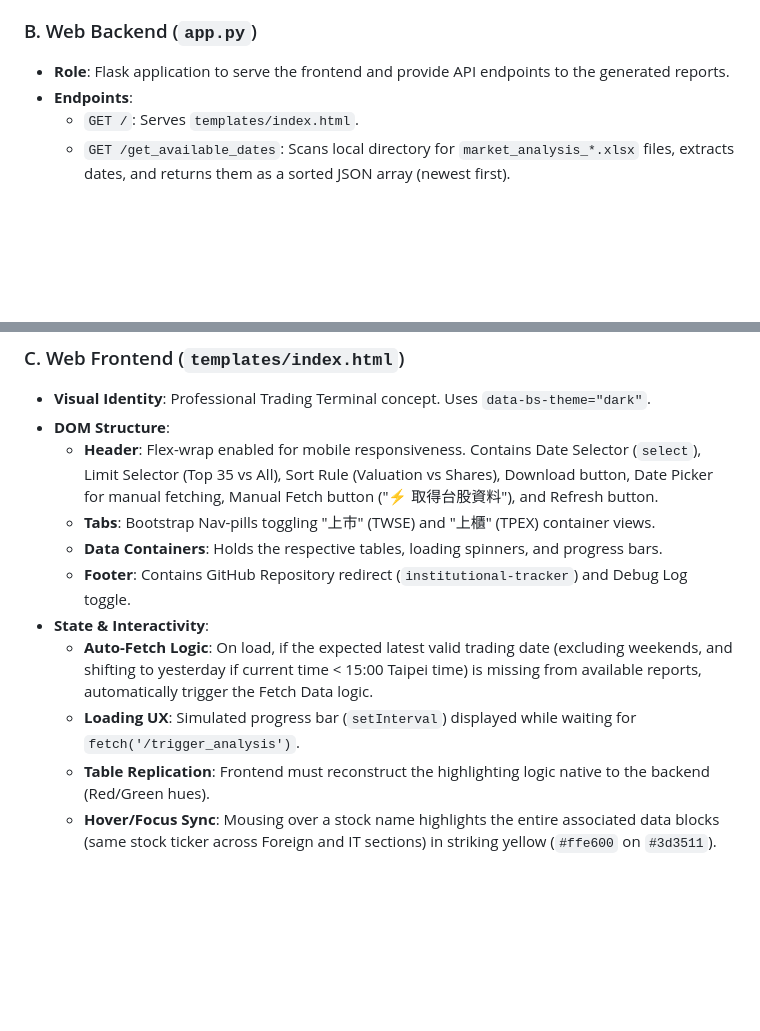
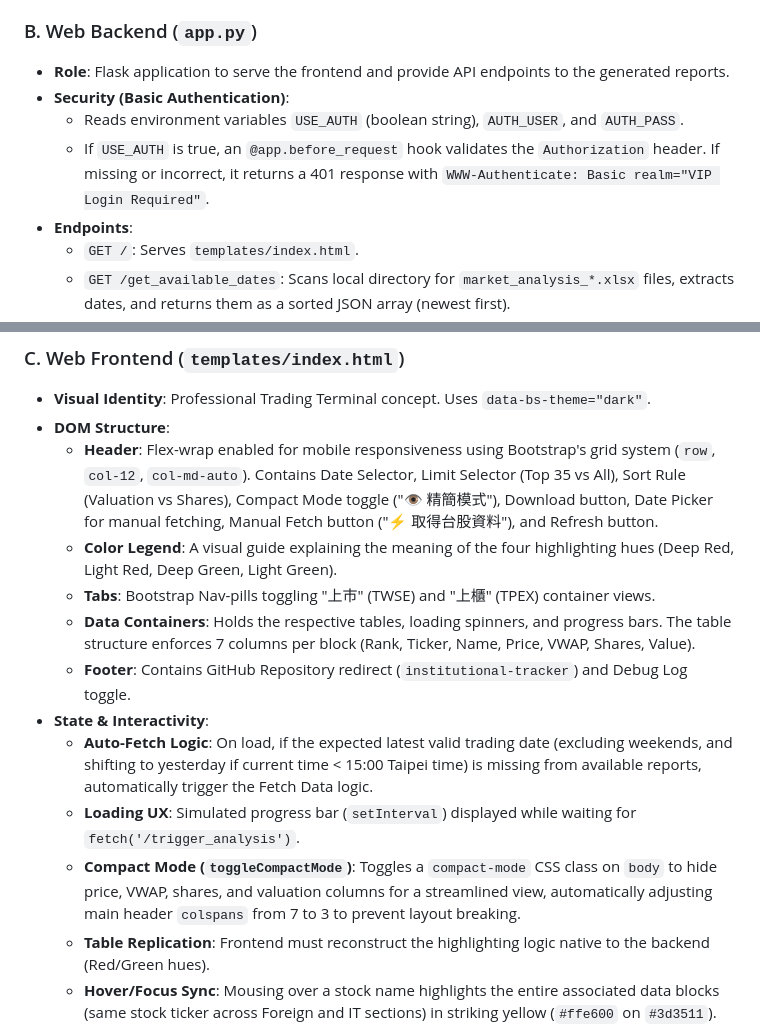
Before and after one commit to Aiersenlan/stoke_ai, a Markdown page: agent_recover.md, 2 parts joined by grey strips. Drawn GitHub-style; blank space fills up the shorter version.

```diff
--- a/agent_recover.md
+++ b/agent_recover.md
@@ -36,6 +36,9 @@ This document is specifically formulated for AI Agent ingestion. Reading this do
 
 ### B. Web Backend (`app.py`)
 *   **Role**: Flask application to serve the frontend and provide API endpoints to the generated reports.
+*   **Security (Basic Authentication)**:
+    *   Reads environment variables `USE_AUTH` (boolean string), `AUTH_USER`, and `AUTH_PASS`.
+    *   If `USE_AUTH` is true, an `@app.before_request` hook validates the `Authorization` header. If missing or incorrect, it returns a 401 response with `WWW-Authenticate: Basic realm="VIP Login Required"`.
 *   **Endpoints**:
     *   `GET /`: Serves `templates/index.html`.
     *   `GET /get_available_dates`: Scans local directory for `market_analysis_*.xlsx` files, extracts dates, and returns them as a sorted JSON array (newest first).
@@ -46,13 +49,15 @@ This document is specifically formulated for AI Agent ingestion. Reading this do
 ### C. Web Frontend (`templates/index.html`)
 *   **Visual Identity**: Professional Trading Terminal concept. Uses `data-bs-theme="dark"`.
 *   **DOM Structure**:
-    *   **Header**: Flex-wrap enabled for mobile responsiveness. Contains Date Selector (`select`), Limit Selector (Top 35 vs All), Sort Rule (Valuation vs Shares), Download button, Date Picker for manual fetching, Manual Fetch button ("⚡ 取得台股資料"), and Refresh button.
+    *   **Header**: Flex-wrap enabled for mobile responsiveness using Bootstrap's grid system (`row`, `col-12`, `col-md-auto`). Contains Date Selector, Limit Selector (Top 35 vs All), Sort Rule (Valuation vs Shares), Compact Mode toggle ("👁️ 精簡模式"), Download button, Date Picker for manual fetching, Manual Fetch button ("⚡ 取得台股資料"), and Refresh button.
+    *   **Color Legend**: A visual guide explaining the meaning of the four highlighting hues (Deep Red, Light Red, Deep Green, Light Green).
     *   **Tabs**: Bootstrap Nav-pills toggling "上市" (TWSE) and "上櫃" (TPEX) container views.
-    *   **Data Containers**: Holds the respective tables, loading spinners, and progress bars.
+    *   **Data Containers**: Holds the respective tables, loading spinners, and progress bars. The table structure enforces 7 columns per block (Rank, Ticker, Name, Price, VWAP, Shares, Value).
     *   **Footer**: Contains GitHub Repository redirect (`institutional-tracker`) and Debug Log toggle.
 *   **State & Interactivity**:
     *   **Auto-Fetch Logic**: On load, if the expected latest valid trading date (excluding weekends, and shifting to yesterday if current time < 15:00 Taipei time) is missing from available reports, automatically trigger the Fetch Data logic.
     *   **Loading UX**: Simulated progress bar (`setInterval`) displayed while waiting for `fetch('/trigger_analysis')`.
+    *   **Compact Mode (`toggleCompactMode`)**: Toggles a `compact-mode` CSS class on `body` to hide price, VWAP, shares, and valuation columns for a streamlined view, automatically adjusting main header `colspans` from 7 to 3 to prevent layout breaking.
     *   **Table Replication**: Frontend must reconstruct the highlighting logic native to the backend (Red/Green hues).
     *   **Hover/Focus Sync**: Mousing over a stock name highlights the entire associated data blocks (same stock ticker across Foreign and IT sections) in striking yellow (`#ffe600` on `#3d3511`).
     *   **Click-to-Scroll**: Clicking a stock name smoothly scrolls the viewport to its counterpart on the opposing grid and triggers a 2-second CSS animation flash (Yellow/Red border) for rapid visual correlation.
```
Also changed, not shown: README.md (+5 -6 lines).
